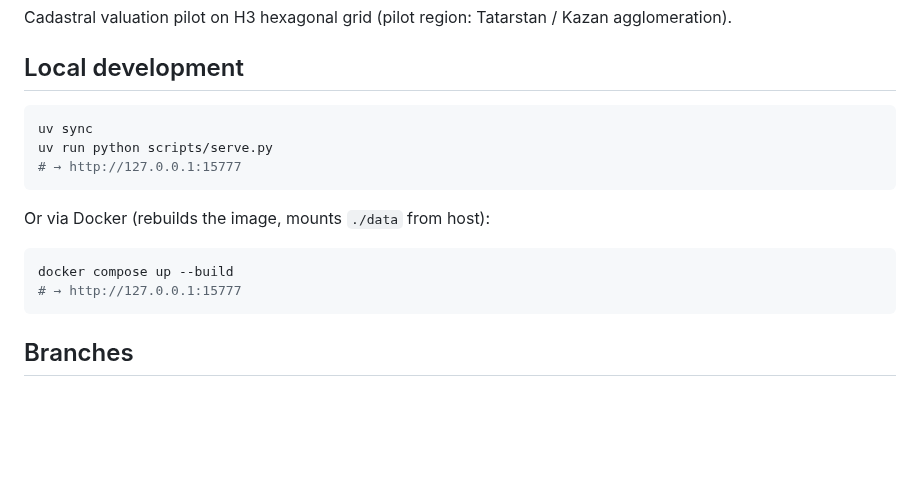
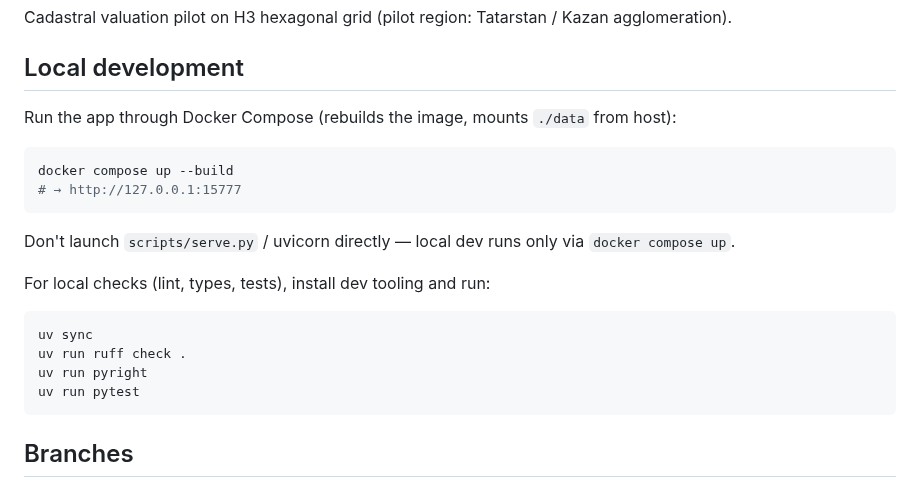
Before and after one commit to rinkorn/project-kadastra, a Markdown page: README.md, the part around the change. Rendered like a GitHub page; blank space fills up the shorter version.

Commit message:
docs: run local dev via docker compose

````diff
--- a/README.md
+++ b/README.md
@@ -4,17 +4,22 @@ Cadastral valuation pilot on H3 hexagonal grid (pilot region: Tatarstan / Kazan
 
 ## Local development
 
-```sh
-uv sync
-uv run python scripts/serve.py
-# → http://127.0.0.1:15777
-```
-
-Or via Docker (rebuilds the image, mounts `./data` from host):
+Run the app through Docker Compose (rebuilds the image, mounts `./data` from host):
 
 ```sh
 docker compose up --build
 # → http://127.0.0.1:15777
+```
+
+Don't launch `scripts/serve.py` / uvicorn directly — local dev runs only via `docker compose up`.
+
+For local checks (lint, types, tests), install dev tooling and run:
+
+```sh
+uv sync
+uv run ruff check .
+uv run pyright
+uv run pytest
 ```
 
 ## Branches
````
